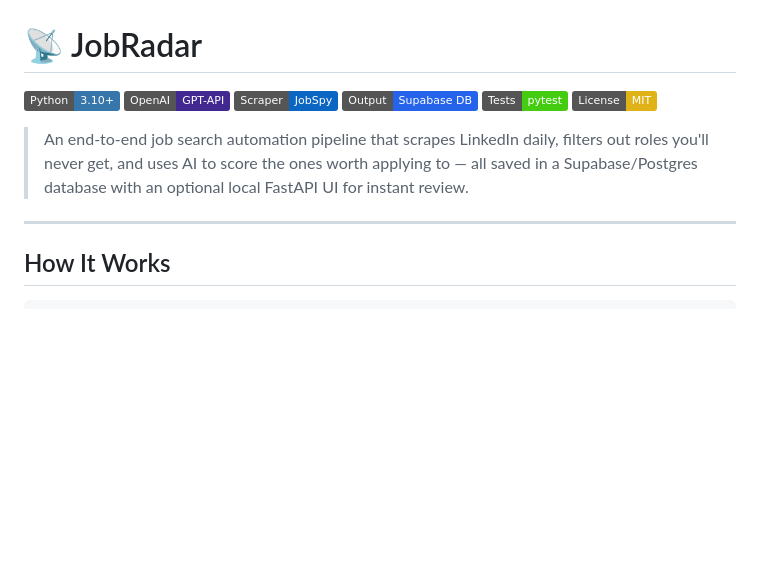
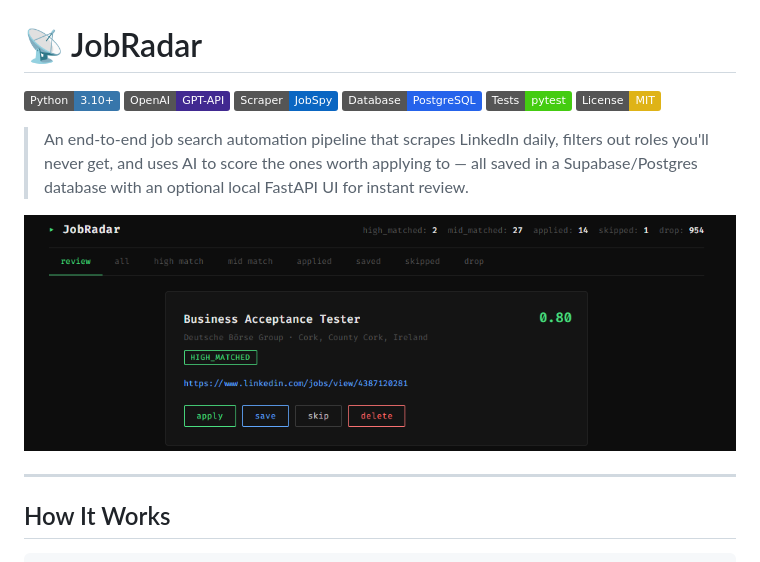
Before and after one commit to runxii/job-radar, a Markdown page: README.md, the part around the change. Drawn GitHub-style; pictures changed too: src/app_screenshot.png (added); badges without logos; blank space fills up the shorter version.

Commit message:
doc(readme): update app screenshot

```diff
--- a/README.md
+++ b/README.md
@@ -3,11 +3,13 @@
 ![Python](https://img.shields.io/badge/Python-3.10%2B-3776AB?style=flat&logo=python&logoColor=white)
 ![OpenAI](https://img.shields.io/badge/OpenAI-GPT--API-412991?style=flat&logo=openai&logoColor=white)
 ![JobSpy](https://img.shields.io/badge/Scraper-JobSpy-0A66C2?style=flat)
-![Database](https://img.shields.io/badge/Output-Supabase%20DB-2563EB?style=flat&logo=supabase&logoColor=white)
+![Database](https://img.shields.io/badge/Database-PostgreSQL-2563EB?style=flat&logo=supabase&logoColor=white)
 ![Tests](https://img.shields.io/badge/Tests-pytest-brightgreen?style=flat&logo=pytest)
 ![License](https://img.shields.io/badge/License-MIT-yellow?style=flat)
 
 > An end-to-end job search automation pipeline that scrapes LinkedIn daily, filters out roles you'll never get, and uses AI to score the ones worth applying to — all saved in a Supabase/Postgres database with an optional local FastAPI UI for instant review.
+
+![local app with FastAPI](src/app_screenshot.png)
 
 ---
 
```
Also changed, not shown: 1 other file.
